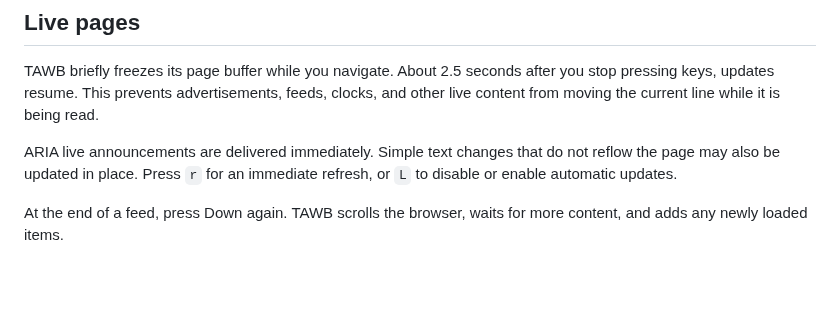
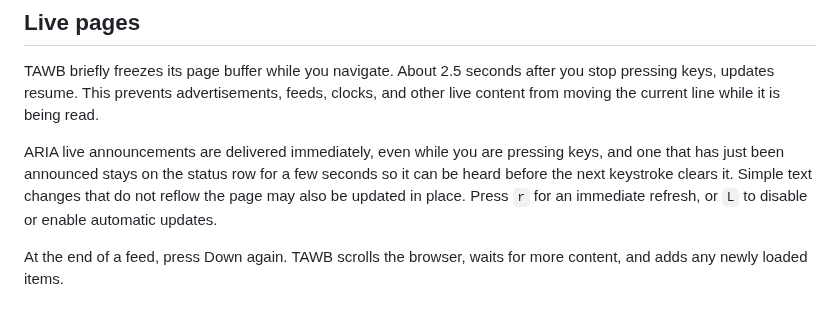
Before and after one commit to bmmcginty/tawb, a Markdown page: README.md, the part around the change. GitHub-like rendering; blank space fills up the shorter version.

Commit message:
Say how long an announcement stays on the status row
The reader-facing and developer documents both described announcements as
delivered immediately, which is true and was also the whole story before the
row started holding one. A reader who moves a key after an announcement would
have seen it vanish and had no statement to check that against.

Record the hold, and on the developer side the queue that a polite
announcement waits in when the row is owned by something else.

```diff
--- a/README.md
+++ b/README.md
@@ -423,9 +423,12 @@ after you stop pressing keys, updates resume. This prevents advertisements,
 feeds, clocks, and other live content from moving the current line while it is
 being read.
 
-ARIA live announcements are delivered immediately. Simple text changes that
-do not reflow the page may also be updated in place. Press `r` for an immediate
-refresh, or `L` to disable or enable automatic updates.
+ARIA live announcements are delivered immediately, even while you are
+pressing keys, and one that has just been announced stays on the status row
+for a few seconds so it can be heard before the next keystroke clears it.
+Simple text changes that do not reflow the page may also be updated in place.
+Press `r` for an immediate refresh, or `L` to disable or enable automatic
+updates.
 
 At the end of a feed, press Down again. TAWB scrolls the browser, waits for
 more content, and adds any newly loaded items.
```
Also changed, not shown: README-dev.md (+6 -0 lines).
